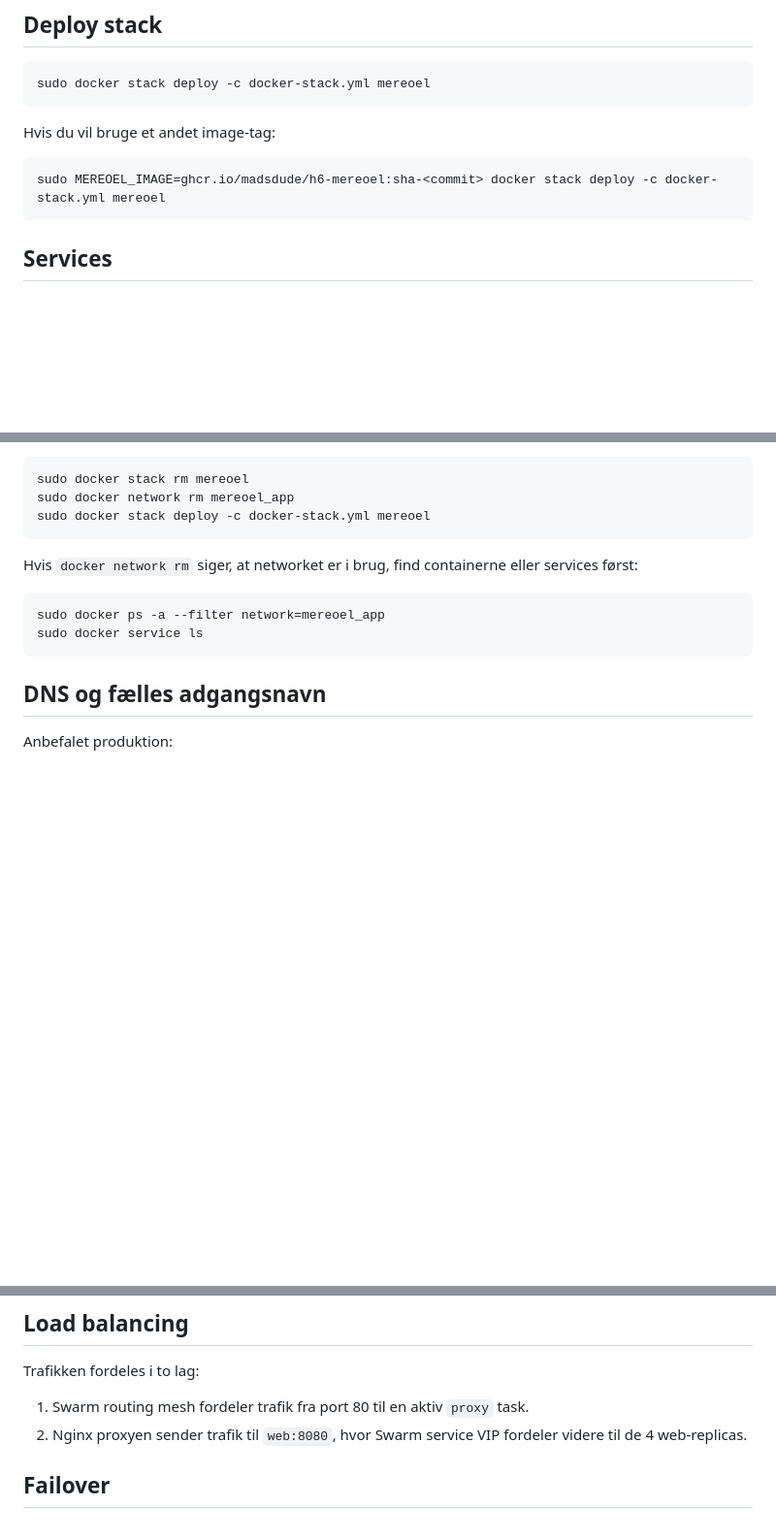
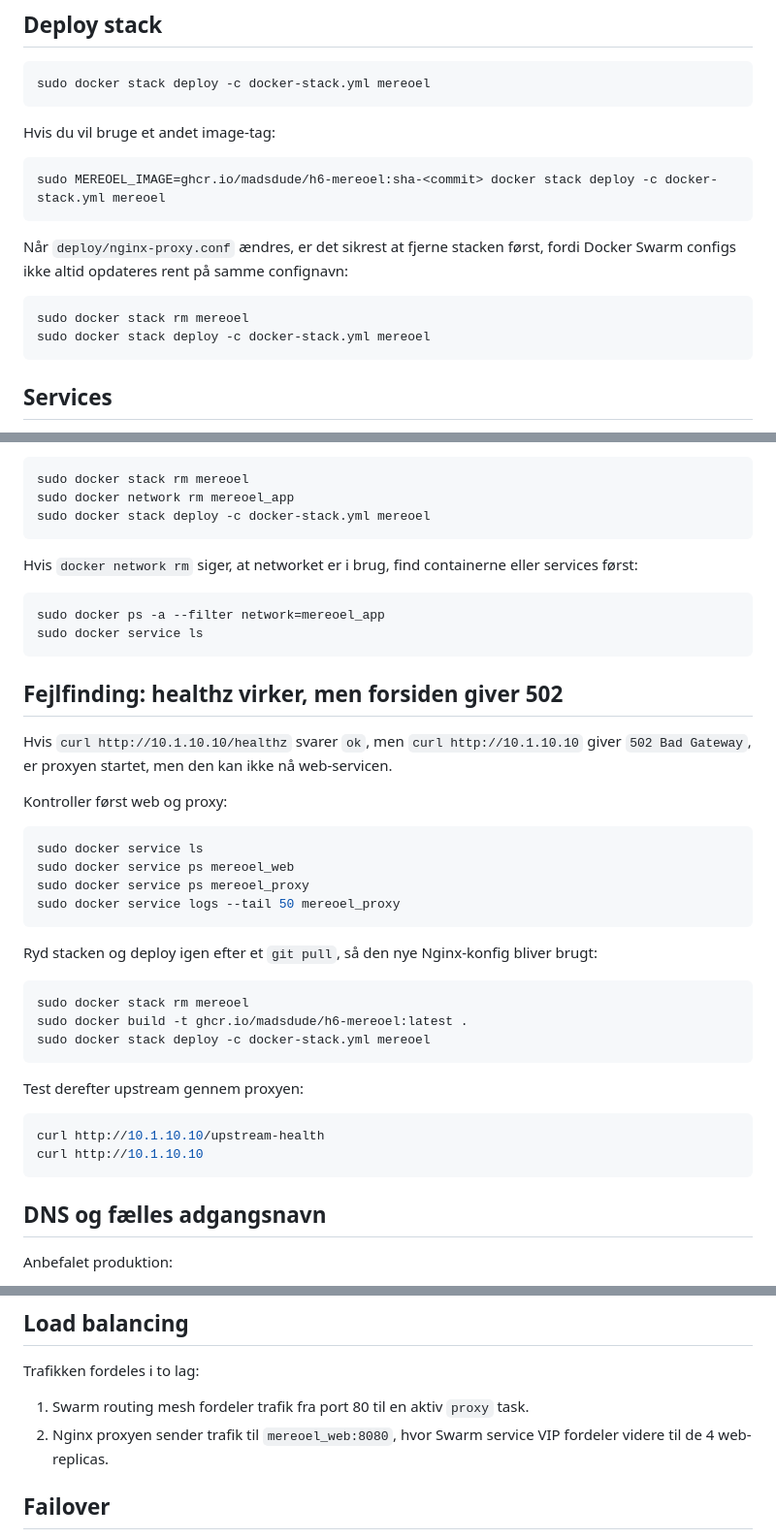
Before and after one commit to madsdude/H6-Mereoel, a Markdown page: docs/SWARM.md, 3 parts joined by grey strips. Shown at 97% size. Drawn GitHub-style; blank space fills up the shorter version.

Commit message:
docs: add proxy 502 troubleshooting

````diff
--- a/docs/SWARM.md
+++ b/docs/SWARM.md
@@ -69,6 +69,13 @@ Hvis du vil bruge et andet image-tag:
 sudo MEREOEL_IMAGE=ghcr.io/madsdude/h6-mereoel:sha-<commit> docker stack deploy -c docker-stack.yml mereoel
 ```
 
+Når `deploy/nginx-proxy.conf` ændres, er det sikrest at fjerne stacken først, fordi Docker Swarm configs ikke altid opdateres rent på samme confignavn:
+
+```bash
+sudo docker stack rm mereoel
+sudo docker stack deploy -c docker-stack.yml mereoel
+```
+
 ## Services
 
 Stacken opretter to services:
@@ -121,6 +128,34 @@ sudo docker ps -a --filter network=mereoel_app
 sudo docker service ls
 ```
 
+## Fejlfinding: healthz virker, men forsiden giver 502
+
+Hvis `curl http://10.1.10.10/healthz` svarer `ok`, men `curl http://10.1.10.10` giver `502 Bad Gateway`, er proxyen startet, men den kan ikke nå web-servicen.
+
+Kontroller først web og proxy:
+
+```bash
+sudo docker service ls
+sudo docker service ps mereoel_web
+sudo docker service ps mereoel_proxy
+sudo docker service logs --tail 50 mereoel_proxy
+```
+
+Ryd stacken og deploy igen efter et `git pull`, så den nye Nginx-konfig bliver brugt:
+
+```bash
+sudo docker stack rm mereoel
+sudo docker build -t ghcr.io/madsdude/h6-mereoel:latest .
+sudo docker stack deploy -c docker-stack.yml mereoel
+```
+
+Test derefter upstream gennem proxyen:
+
+```bash
+curl http://10.1.10.10/upstream-health
+curl http://10.1.10.10
+```
+
 ## DNS og fælles adgangsnavn
 
 Anbefalet produktion:
@@ -142,7 +177,7 @@ Undgå at pege DNS på kun én enkelt node, hvis høj oppetid er målet.
 Trafikken fordeles i to lag:
 
 1. Swarm routing mesh fordeler trafik fra port 80 til en aktiv `proxy` task.
-2. Nginx proxyen sender trafik til `web:8080`, hvor Swarm service VIP fordeler videre til de 4 web-replicas.
+2. Nginx proxyen sender trafik til `mereoel_web:8080`, hvor Swarm service VIP fordeler videre til de 4 web-replicas.
 
 ## Failover
 
````
